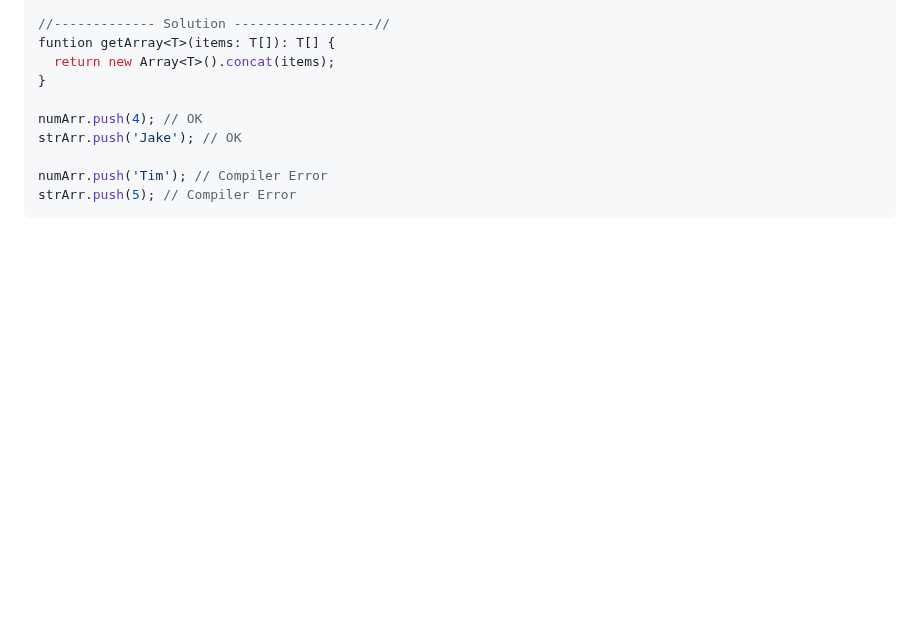
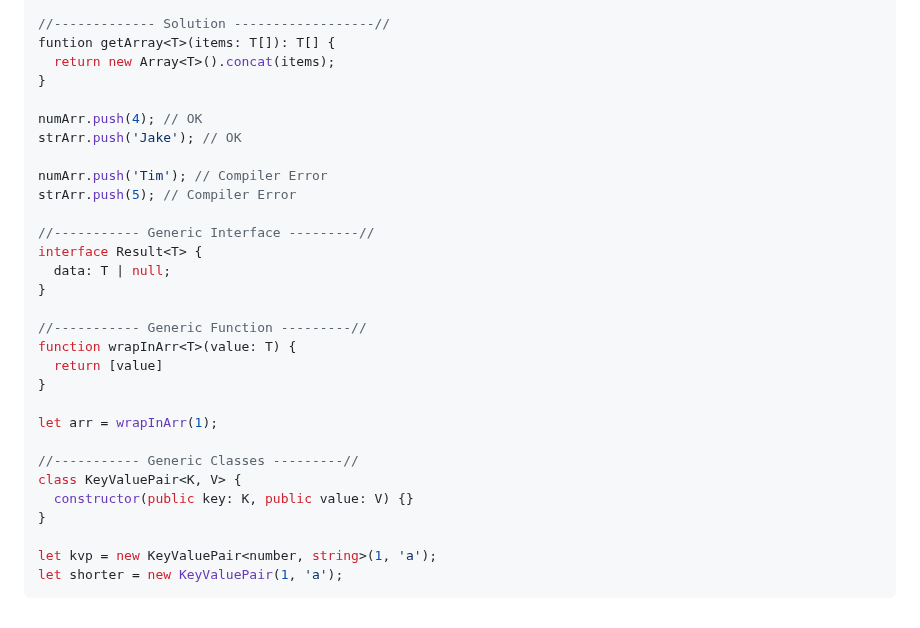
Before and after one commit to Bskasan/TypeScript_Learn, a Markdown page: readme.md, the part around the change. GitHub-like rendering; blank space fills up the shorter version.

Commit message:
readme update generic func, classes and interfaces

````diff
--- a/readme.md
+++ b/readme.md
@@ -660,4 +660,24 @@ strArr.push('Jake'); // OK
 
 numArr.push('Tim'); // Compiler Error
 strArr.push(5); // Compiler Error
+
+//----------- Generic Interface ---------//
+interface Result<T> {
+  data: T | null;
+}
+
+//----------- Generic Function ---------//
+function wrapInArr<T>(value: T) {
+  return [value]
+}
+
+let arr = wrapInArr(1);
+
+//----------- Generic Classes ---------//
+class KeyValuePair<K, V> {
+  constructor(public key: K, public value: V) {}
+}
+
+let kvp = new KeyValuePair<number, string>(1, 'a');
+let shorter = new KeyValuePair(1, 'a');
 ```
````
